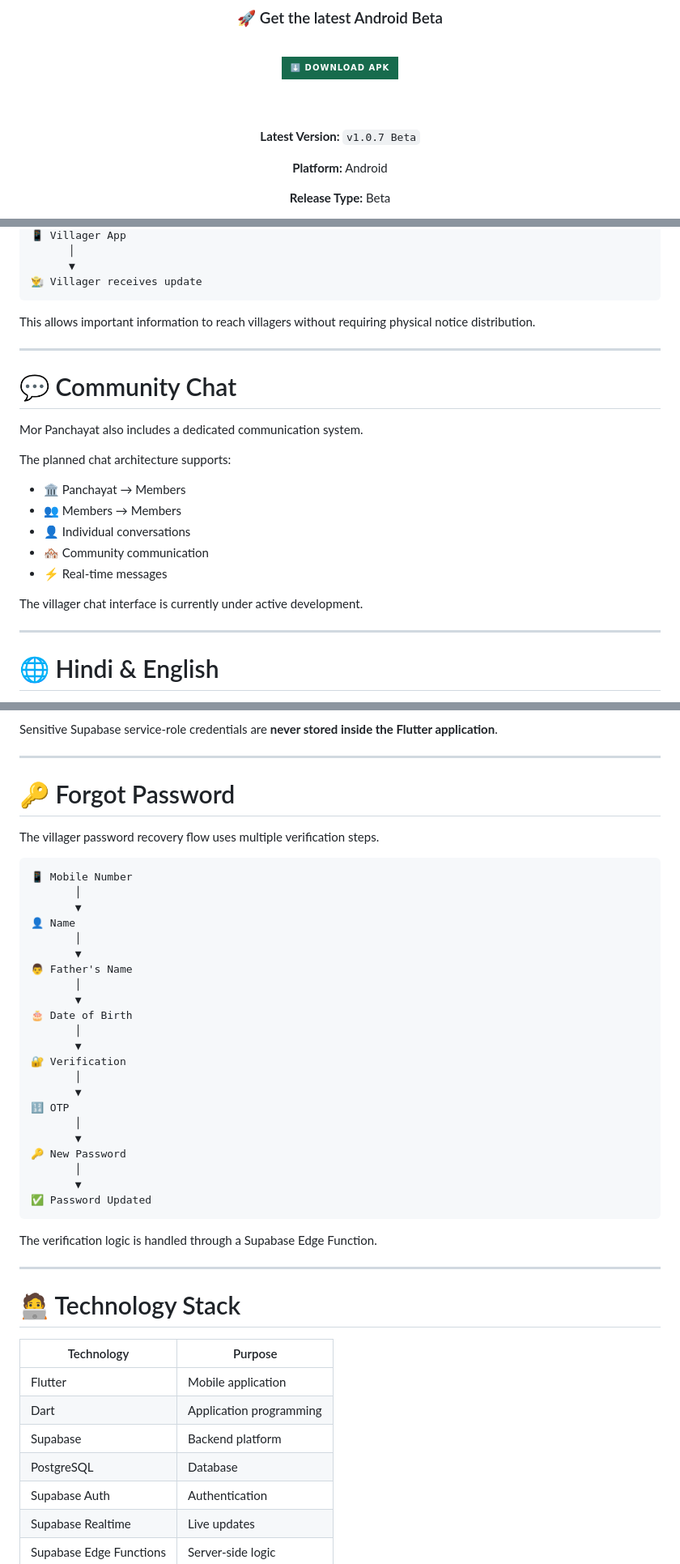
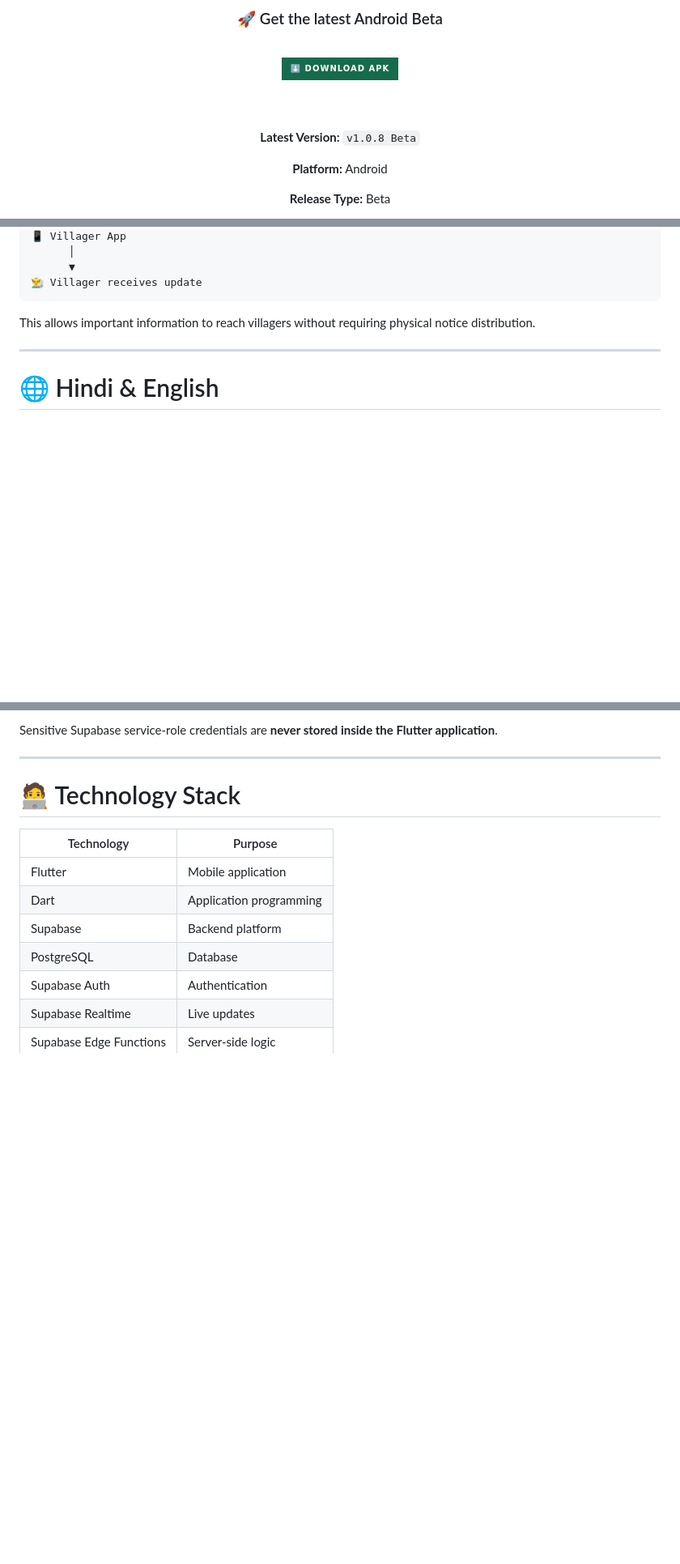
Before and after one commit to Anshu101com/mor-panchayat, a Markdown page: README.md, 3 parts joined by grey strips. Shown at 81% size. Drawn GitHub-style; badges without logos; blank space fills up the shorter version.

Commit message:
Update README with latest version and content removal
Updated the latest version to v1.0.8 Beta and removed outdated community chat and password recovery sections.

````diff
--- a/README.md
+++ b/README.md
@@ -47,7 +47,7 @@
 
 <br><br>
 
-**Latest Version:** `v1.0.7 Beta`
+**Latest Version:** `v1.0.8 Beta`
 
 **Platform:** Android
 
@@ -182,23 +182,6 @@ This allows important information to reach villagers without requiring physical
 
 ---
 
-# 💬 Community Chat
-
-Mor Panchayat also includes a dedicated communication system.
-
-The planned chat architecture supports:
-
-* 🏛️ Panchayat → Members
-* 👥 Members → Members
-* 👤 Individual conversations
-* 🏘️ Community communication
-* ⚡ Real-time messages
-
-The villager chat interface is currently under active development.
-
-
----
-
 # 🌐 Hindi & English
 
 Mor Panchayat is designed for users who may prefer either Hindi or English.
@@ -292,38 +274,6 @@ Security-related components include:
 
 Sensitive Supabase service-role credentials are **never stored inside the Flutter application**.
 
----
-
-# 🔑 Forgot Password
-
-The villager password recovery flow uses multiple verification steps.
-
-```text
-📱 Mobile Number
-       │
-       ▼
-👤 Name
-       │
-       ▼
-👨 Father's Name
-       │
-       ▼
-🎂 Date of Birth
-       │
-       ▼
-🔐 Verification
-       │
-       ▼
-🔢 OTP
-       │
-       ▼
-🔑 New Password
-       │
-       ▼
-✅ Password Updated
-```
-
-The verification logic is handled through a Supabase Edge Function.
 
 ---
 
````
Also changed, not shown: other parts of README.md (+0 -1 lines).
